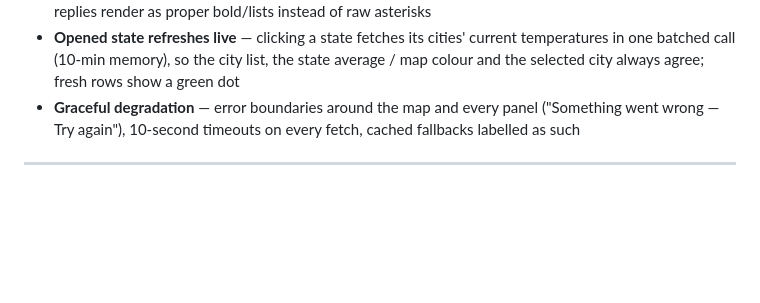
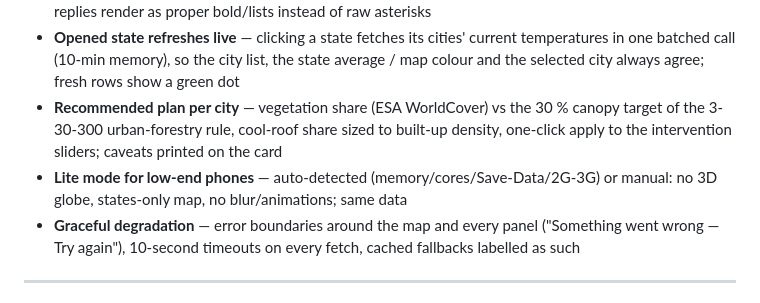
Before and after one commit to kkrrishagarwal/heatops, a Markdown page: HEATOPS_PPT_CONTENT.md, the part around the change. Drawn GitHub-style; blank space fills up the shorter version.

```diff
--- a/HEATOPS_PPT_CONTENT.md
+++ b/HEATOPS_PPT_CONTENT.md
@@ -90,6 +90,8 @@ Yes, this is my first hackathon. It's been a genuine crash course in building so
 - **Coverage: 1,956 cities across all 36 states/UTs** — pan-India scope including rural areas, not a single-metro demo (1,932 with live readings; the rest say so instead of guessing)
 - **AGNI conversation memory + markdown** — the last 10 turns travel with each question ("aur uska AQI?" is understood), other cities/states named in a question get their real cached readings attached, and replies render as proper bold/lists instead of raw asterisks
 - **Opened state refreshes live** — clicking a state fetches its cities' current temperatures in one batched call (10-min memory), so the city list, the state average / map colour and the selected city always agree; fresh rows show a green dot
+- **Recommended plan per city** — vegetation share (ESA WorldCover) vs the 30 % canopy target of the 3-30-300 urban-forestry rule, cool-roof share sized to built-up density, one-click apply to the intervention sliders; caveats printed on the card
+- **Lite mode for low-end phones** — auto-detected (memory/cores/Save-Data/2G-3G) or manual: no 3D globe, states-only map, no blur/animations; same data
 - **Graceful degradation** — error boundaries around the map and every panel ("Something went wrong — Try again"), 10-second timeouts on every fetch, cached fallbacks labelled as such
 
 ---
```
Also changed, not shown: PROJECT_EXPLAINED.md (+7 -0 lines).
